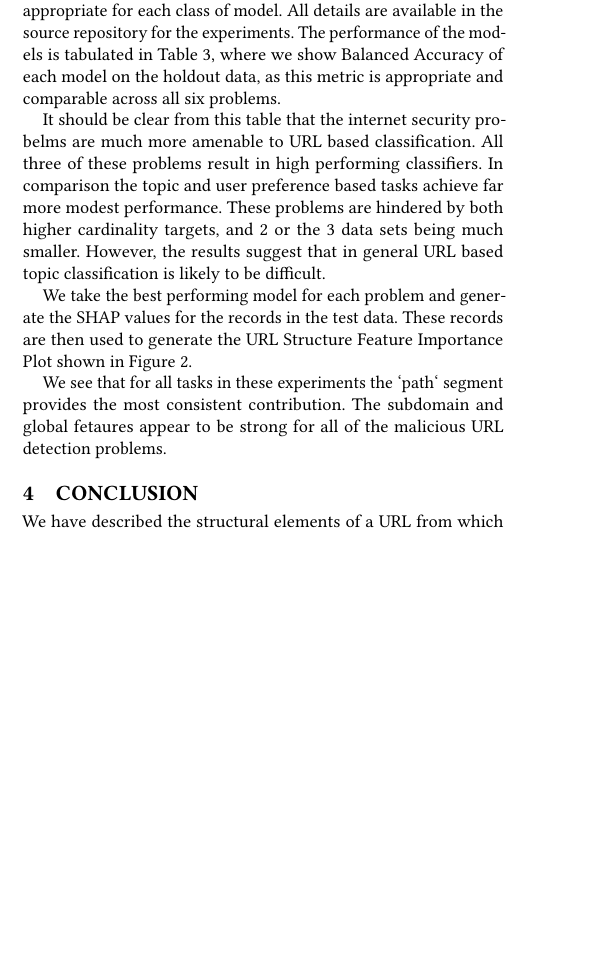
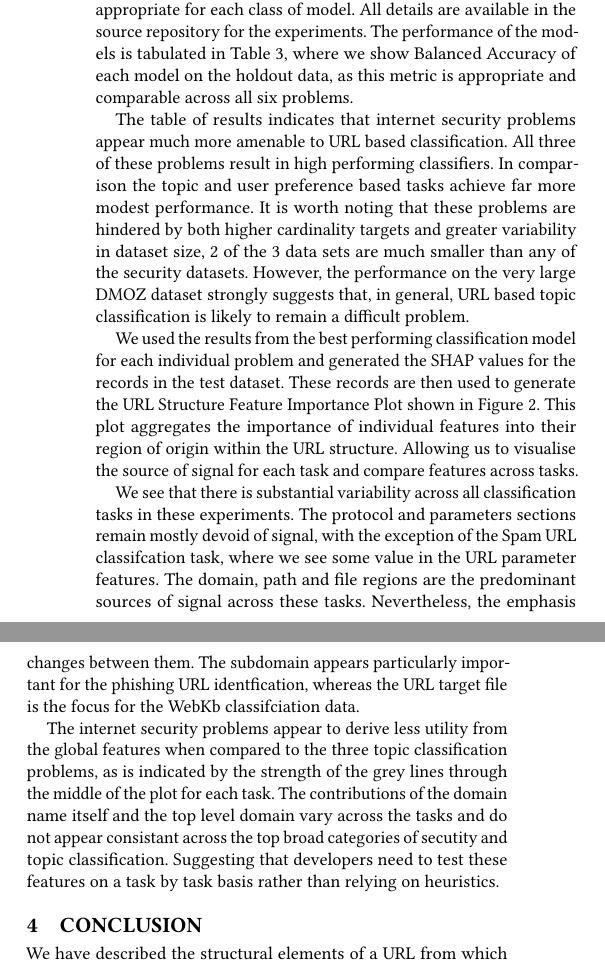
Before and after one commit to getting-data-science-done/url2features, a LaTeX paper (paper/paper.tex): part of one column of page 2 of 5 before the commit and two parts of the columns of page 4 of 5 after it, the two joined at a grey line, cut so that both start at the same text, the shorter picture padded with empty space. Compiled offline with pdfLaTeX.

Commit message:
Paper update

```diff
--- a/paper/paper.tex
+++ b/paper/paper.tex
@@ -409,15 +412,6 @@ DMOZ                 &0.12   &0.17  &0.29  &0.25     \\
 \end{tabular}
 \end{table}
 
-It should be clear from this table that the internet security probelms are much more amenable to URL based
-classification. All three of these problems result in high performing classifiers. In comparison the topic
-and user preference based tasks achieve far more modest performance. These problems are hindered by both higher
-cardinality targets, and 2 or the 3 data sets being much smaller. However, the results suggest that in general
-URL based topic classification is likely to be difficult.
-
-We take the best performing model for each problem and generate the SHAP values for the records in the test data.
-These records are then used to generate the URL Structure Feature Importance Plot shown in Figure \ref{fig:importance}.
-
 \begin{figure*}
 \centering
 \includegraphics[scale=0.8]{images/URL_importance.png}
@@ -425,8 +419,32 @@ These records are then used to generate the URL Structure Feature Importance Plo
 \label{fig:importance}
 \end{figure*}
 
-We see that for all tasks in these experiments the `path` segment provides the most consistent contribution. The subdomain
-and global fetaures appear to be strong for all of the malicious URL detection problems.
+The table of results indicates that internet security problems appear much more amenable to URL based
+classification. All three of these problems result in high performing classifiers. In comparison the topic
+and user preference based tasks achieve far more modest performance. It is worth noting that these problems
+are hindered by both higher cardinality targets and greater variability in dataset size, 2 of the 3 data
+sets are much smaller than any of the security datasets. However, the performance on the very large DMOZ
+dataset strongly suggests that, in general, URL based topic classification is likely to remain a difficult
+problem.
+
+We used the results from the best performing classification model for each individual problem and generated
+the SHAP values for the records in the test dataset. These records are then used to generate the URL Structure
+Feature Importance Plot shown in Figure \ref{fig:importance}. This plot aggregates the importance of individual
+features into their region of origin within the URL structure. Allowing us to visualise the source of signal for
+each task and compare features across tasks.
+
+We see that there is substantial variability across all classification tasks in these experiments.
+The protocol and parameters sections remain mostly devoid of signal, with the exception of the Spam URL classifcation
+task, where we see some value in the URL parameter features. The domain, path and file regions are the predominant sources
+of signal across these tasks. Nevertheless, the emphasis changes between them. The subdomain appears particularly
+important for the phishing URL identfication, whereas the URL target file is the focus for the WebKb classifciation data.
+
+The internet security problems appear to derive less utility from the global features when compared to the three
+topic classification problems, as is indicated by the strength of the grey lines through the middle of the plot
+for each task. The contributions of the domain name itself and the top level domain vary across the tasks and do
+not appear consistant across the top broad categories of secutity and topic classification. Suggesting that developers
+need to test these features on a task by task basis rather than relying on heuristics.
+
 
 \section{Conclusion}
 
```
Also changed, not shown: paper/refs.bib (+13 -0 lines), paper/paper.tex (111 more changed lines).
